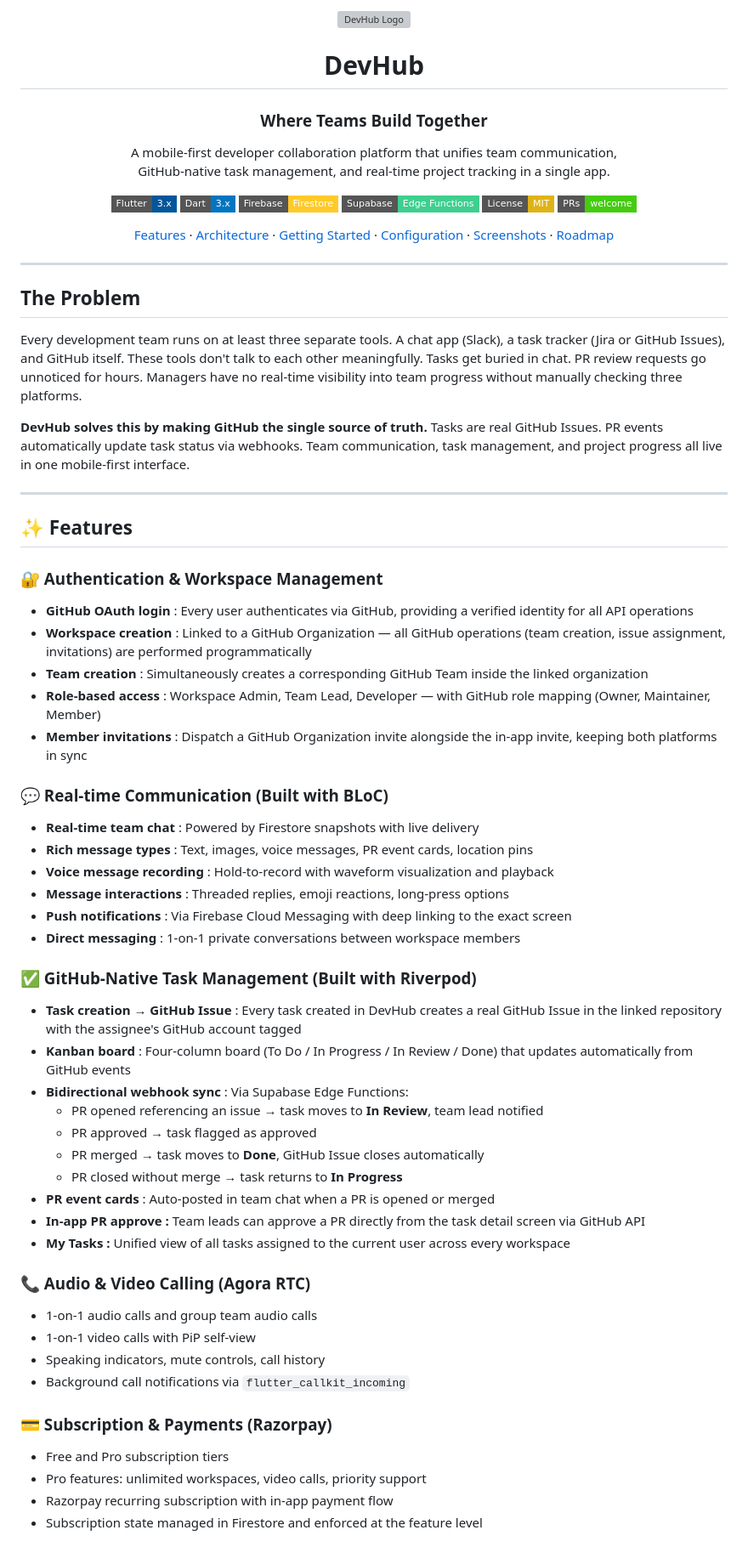
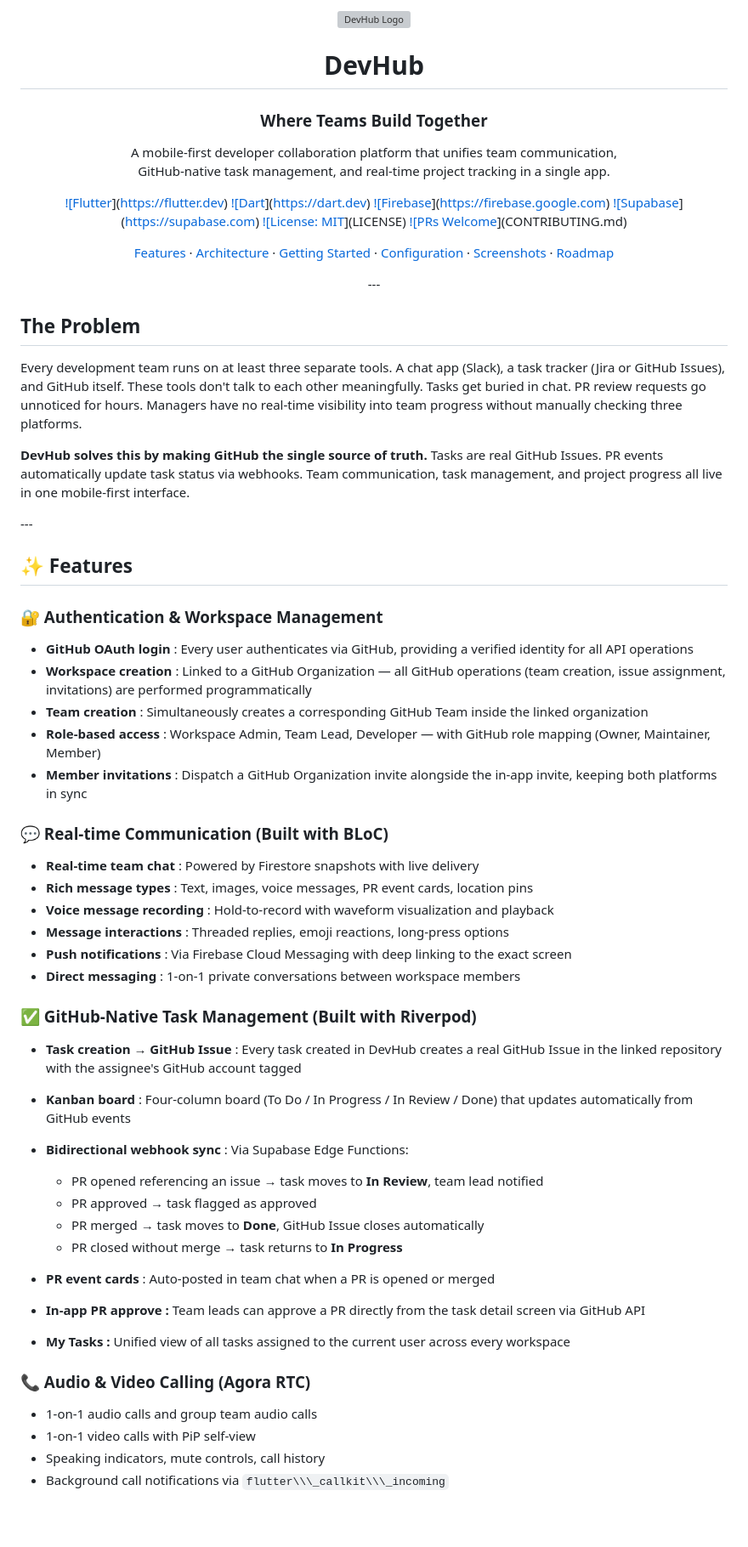
Before and after one commit to Bharath-OS/dev_hub, a Markdown page: README.md, the part around one of its changes. Shown at 85% size. Rendered like a GitHub page; badges without logos; blank space fills up the shorter version; grey boxes are pictures that could not be loaded.

Commit message:
docs: reformat README markdown

```diff
--- a/README.md
+++ b/README.md
@@ -9,16 +9,16 @@
 A mobile-first developer collaboration platform that unifies team communication,
 GitHub-native task management, and real-time project tracking in a single app.
 
-[![Flutter](https://img.shields.io/badge/Flutter-3.x-02569B?style=flat-square&logo=flutter)](https://flutter.dev)
-[![Dart](https://img.shields.io/badge/Dart-3.x-0175C2?style=flat-square&logo=dart)](https://dart.dev)
-[![Firebase](https://img.shields.io/badge/Firebase-Firestore-FFCA28?style=flat-square&logo=firebase)](https://firebase.google.com)
-[![Supabase](https://img.shields.io/badge/Supabase-Edge_Functions-3ECF8E?style=flat-square&logo=supabase)](https://supabase.com)
-[![License: MIT](https://img.shields.io/badge/License-MIT-yellow?style=flat-square)](LICENSE)
-[![PRs Welcome](https://img.shields.io/badge/PRs-welcome-brightgreen?style=flat-square)](CONTRIBUTING.md)
+[!\[Flutter](https://img.shields.io/badge/Flutter-3.x-02569B?style=flat-square&logo=flutter)](https://flutter.dev)
+[!\[Dart](https://img.shields.io/badge/Dart-3.x-0175C2?style=flat-square&logo=dart)](https://dart.dev)
+[!\[Firebase](https://img.shields.io/badge/Firebase-Firestore-FFCA28?style=flat-square&logo=firebase)](https://firebase.google.com)
+[!\[Supabase](https://img.shields.io/badge/Supabase-Edge_Functions-3ECF8E?style=flat-square&logo=supabase)](https://supabase.com)
+[!\[License: MIT](https://img.shields.io/badge/License-MIT-yellow?style=flat-square)](LICENSE)
+[!\[PRs Welcome](https://img.shields.io/badge/PRs-welcome-brightgreen?style=flat-square)](CONTRIBUTING.md)
 
 [Features](#-features) · [Architecture](#-architecture) · [Getting Started](#-getting-started) · [Configuration](#-configuration) · [Screenshots](#-screenshots) · [Roadmap](#-roadmap)
 
----
+\---
 
 </div>
 
@@ -28,45 +28,45 @@ Every development team runs on at least three separate tools. A chat app (Slack)
 
 **DevHub solves this by making GitHub the single source of truth.** Tasks are real GitHub Issues. PR events automatically update task status via webhooks. Team communication, task management, and project progress all live in one mobile-first interface.
 
----
+\---
 
 ## ✨ Features
 
-### 🔐 Authentication & Workspace Management
-- **GitHub OAuth login** : Every user authenticates via GitHub, providing a verified identity for all API operations
-- **Workspace creation** : Linked to a GitHub Organization — all GitHub operations (team creation, issue assignment, invitations) are performed programmatically
-- **Team creation** : Simultaneously creates a corresponding GitHub Team inside the linked organization
-- **Role-based access** : Workspace Admin, Team Lead, Developer — with GitHub role mapping (Owner, Maintainer, Member)
-- **Member invitations** : Dispatch a GitHub Organization invite alongside the in-app invite, keeping both platforms in sync
+### 🔐 Authentication \& Workspace Management
+
+* **GitHub OAuth login** : Every user authenticates via GitHub, providing a verified identity for all API operations
+* **Workspace creation** : Linked to a GitHub Organization — all GitHub operations (team creation, issue assignment, invitations) are performed programmatically
+* **Team creation** : Simultaneously creates a corresponding GitHub Team inside the linked organization
+* **Role-based access** : Workspace Admin, Team Lead, Developer — with GitHub role mapping (Owner, Maintainer, Member)
+* **Member invitations** : Dispatch a GitHub Organization invite alongside the in-app invite, keeping both platforms in sync
 
 ### 💬 Real-time Communication (Built with BLoC)
-- **Real-time team chat** : Powered by Firestore snapshots with live delivery
-- **Rich message types** : Text, images, voice messages, PR event cards, location pins
-- **Voice message recording** : Hold-to-record with waveform visualization and playback
-- **Message interactions** : Threaded replies, emoji reactions, long-press options
-- **Push notifications** : Via Firebase Cloud Messaging with deep linking to the exact screen
-- **Direct messaging** : 1-on-1 private conversations between workspace members
+
+* **Real-time team chat** : Powered by Firestore snapshots with live delivery
+* **Rich message types** : Text, images, voice messages, PR event cards, location pins
+* **Voice message recording** : Hold-to-record with waveform visualization and playback
+* **Message interactions** : Threaded replies, emoji reactions, long-press options
+* **Push notifications** : Via Firebase Cloud Messaging with deep linking to the exact screen
+* **Direct messaging** : 1-on-1 private conversations between workspace members
 
 ### ✅ GitHub-Native Task Management (Built with Riverpod)
-- **Task creation → GitHub Issue** : Every task created in DevHub creates a real GitHub Issue in the linked repository with the assignee's GitHub account tagged
-- **Kanban board** : Four-column board (To Do / In Progress / In Review / Done) that updates automatically from GitHub events
-- **Bidirectional webhook sync** : Via Supabase Edge Functions:
-  - PR opened referencing an issue → task moves to **In Review**, team lead notified
-  - PR approved → task flagged as approved
-  - PR merged → task moves to **Done**, GitHub Issue closes automatically
-  - PR closed without merge → task returns to **In Progress**
-- **PR event cards** :   Auto-posted in team chat when a PR is opened or merged
-- **In-app PR approve :** Team leads can approve a PR directly from the task detail screen via GitHub API
-- **My Tasks :** Unified view of all tasks assigned to the current user across every workspace
 
-### 📞 Audio & Video Calling (Agora RTC)
-- 1-on-1 audio calls and group team audio calls
-- 1-on-1 video calls with PiP self-view
-- Speaking indicators, mute controls, call history
-- Background call notifications via `flutter_callkit_incoming`
+* **Task creation → GitHub Issue** : Every task created in DevHub creates a real GitHub Issue in the linked repository with the assignee's GitHub account tagged
+* **Kanban board** : Four-column board (To Do / In Progress / In Review / Done) that updates automatically from GitHub events
+* **Bidirectional webhook sync** : Via Supabase Edge Functions:
 
-### 💳 Subscription & Payments (Razorpay)
-- Free and Pro subscription tiers
-- Pro features: unlimited workspaces, video calls, priority support
-- Razorpay recurring subscription with in-app payment flow
-- Subscription state managed in Firestore and enforced at the feature level
+  * PR opened referencing an issue → task moves to **In Review**, team lead notified
+  * PR approved → task flagged as approved
+  * PR merged → task moves to **Done**, GitHub Issue closes automatically
+  * PR closed without merge → task returns to **In Progress**
+* **PR event cards** : Auto-posted in team chat when a PR is opened or merged
+* **In-app PR approve :** Team leads can approve a PR directly from the task detail screen via GitHub API
+* **My Tasks :** Unified view of all tasks assigned to the current user across every workspace
+
+### 📞 Audio \& Video Calling (Agora RTC)
+
+* 1-on-1 audio calls and group team audio calls
+* 1-on-1 video calls with PiP self-view
+* Speaking indicators, mute controls, call history
+* Background call notifications via `flutter\\\_callkit\\\_incoming`
+
```
Also changed, not shown: other parts of README.md (+217 -207 lines).
